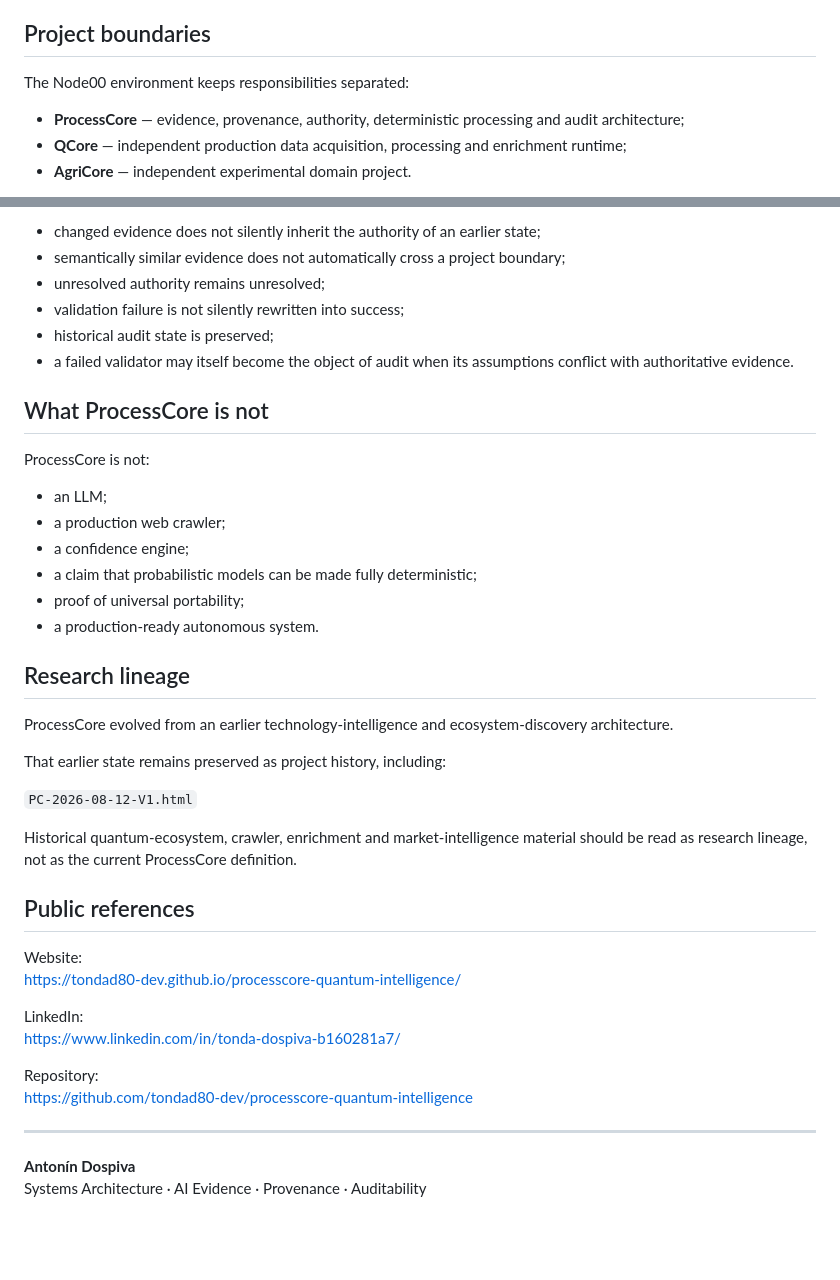
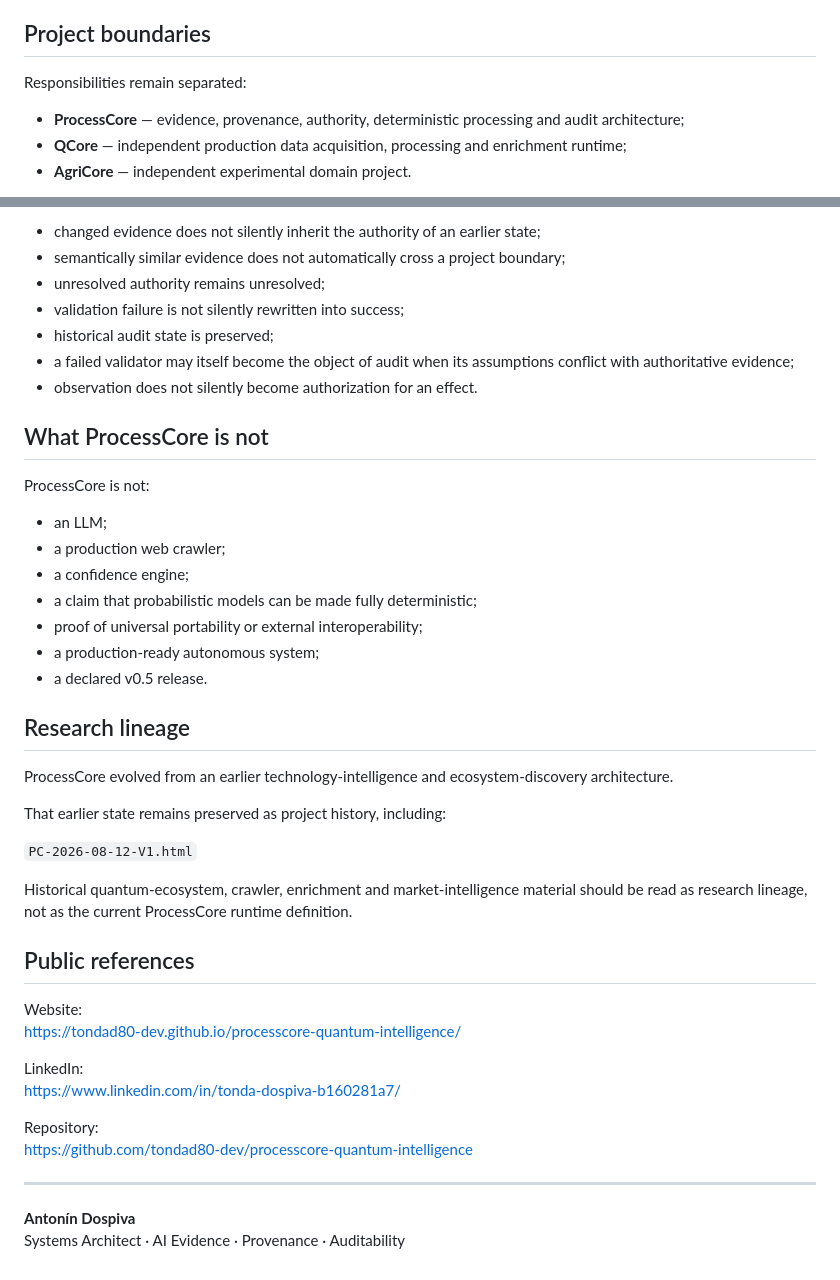
Before and after one commit to tondad80-dev/processcore-quantum-intelligence, a Markdown page: README.md, 2 parts joined by grey strips. Drawn GitHub-style; blank space fills up the shorter version.

```diff
--- a/README.md
+++ b/README.md
@@ -72,6 +82,6 @@ The next stronger public milestone remains the first accepted repeatable actual-
 ## Project boundaries
 
-The Node00 environment keeps responsibilities separated:
+Responsibilities remain separated:
 
 - **ProcessCore** — evidence, provenance, authority, deterministic processing and audit architecture;
 - **QCore** — independent production data acquisition, processing and enrichment runtime;
@@ -90,7 +100,8 @@ Examples:
 - unresolved authority remains unresolved;
 - validation failure is not silently rewritten into success;
 - historical audit state is preserved;
-- a failed validator may itself become the object of audit when its assumptions conflict with authoritative evidence.
+- a failed validator may itself become the object of audit when its assumptions conflict with authoritative evidence;
+- observation does not silently become authorization for an effect.
 
 ## What ProcessCore is not
 
@@ -100,8 +111,9 @@ ProcessCore is not:
 - a production web crawler;
 - a confidence engine;
 - a claim that probabilistic models can be made fully deterministic;
-- proof of universal portability;
-- a production-ready autonomous system.
+- proof of universal portability or external interoperability;
+- a production-ready autonomous system;
+- a declared v0.5 release.
 
 ## Research lineage
 
@@ -111,7 +123,7 @@ That earlier state remains preserved as project history, including:
 
 `PC-2026-08-12-V1.html`
 
-Historical quantum-ecosystem, crawler, enrichment and market-intelligence material should be read as research lineage, not as the current ProcessCore definition.
+Historical quantum-ecosystem, crawler, enrichment and market-intelligence material should be read as research lineage, not as the current ProcessCore runtime definition.
 
 ## Public references
 
@@ -127,4 +139,4 @@ https://github.com/tondad80-dev/processcore-quantum-intelligence
 ---
 
 **Antonín Dospiva**
-Systems Architecture · AI Evidence · Provenance · Auditability
+Systems Architect · AI Evidence · Provenance · Auditability
```
Also changed, not shown: other parts of README.md (+30 -20 lines).
